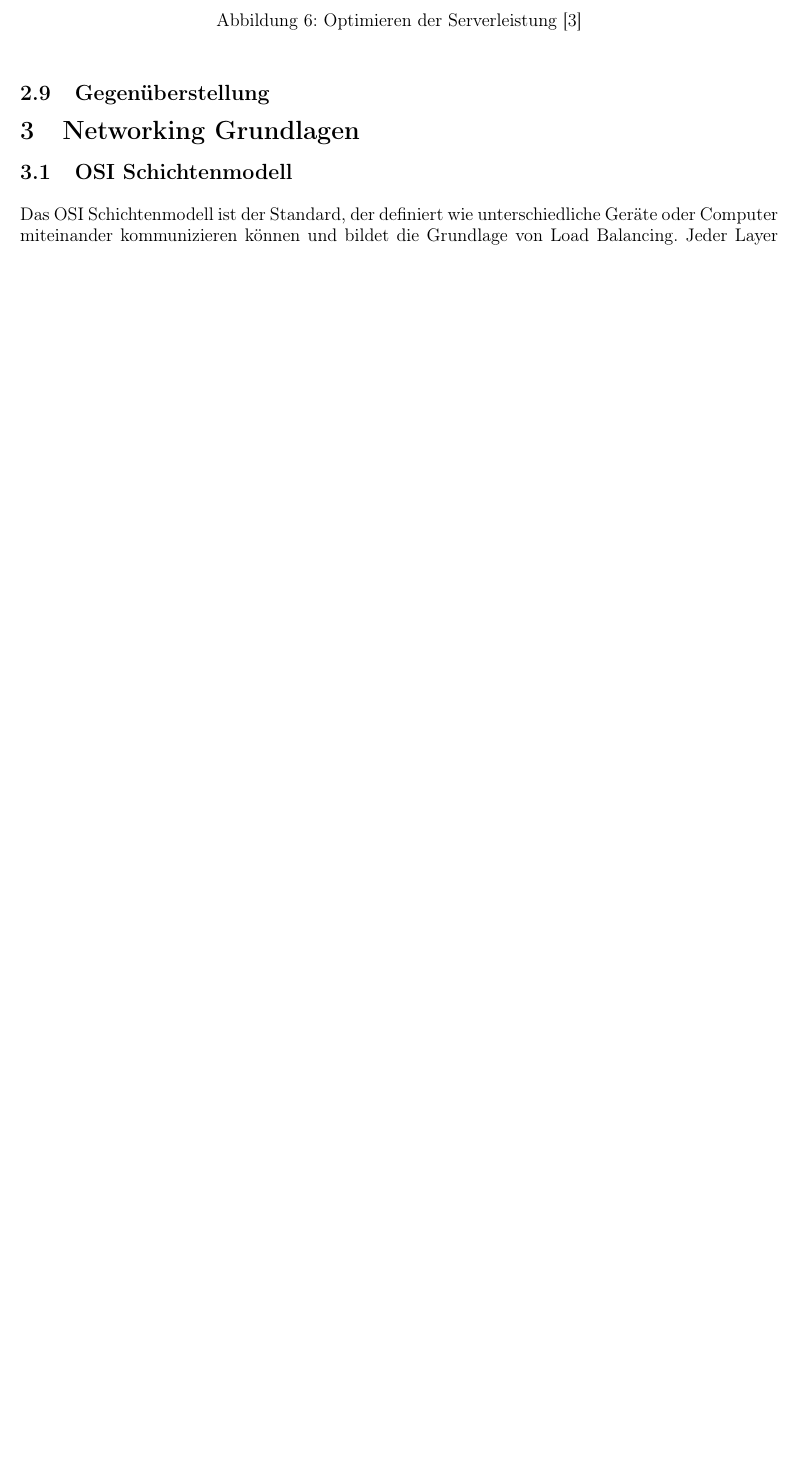
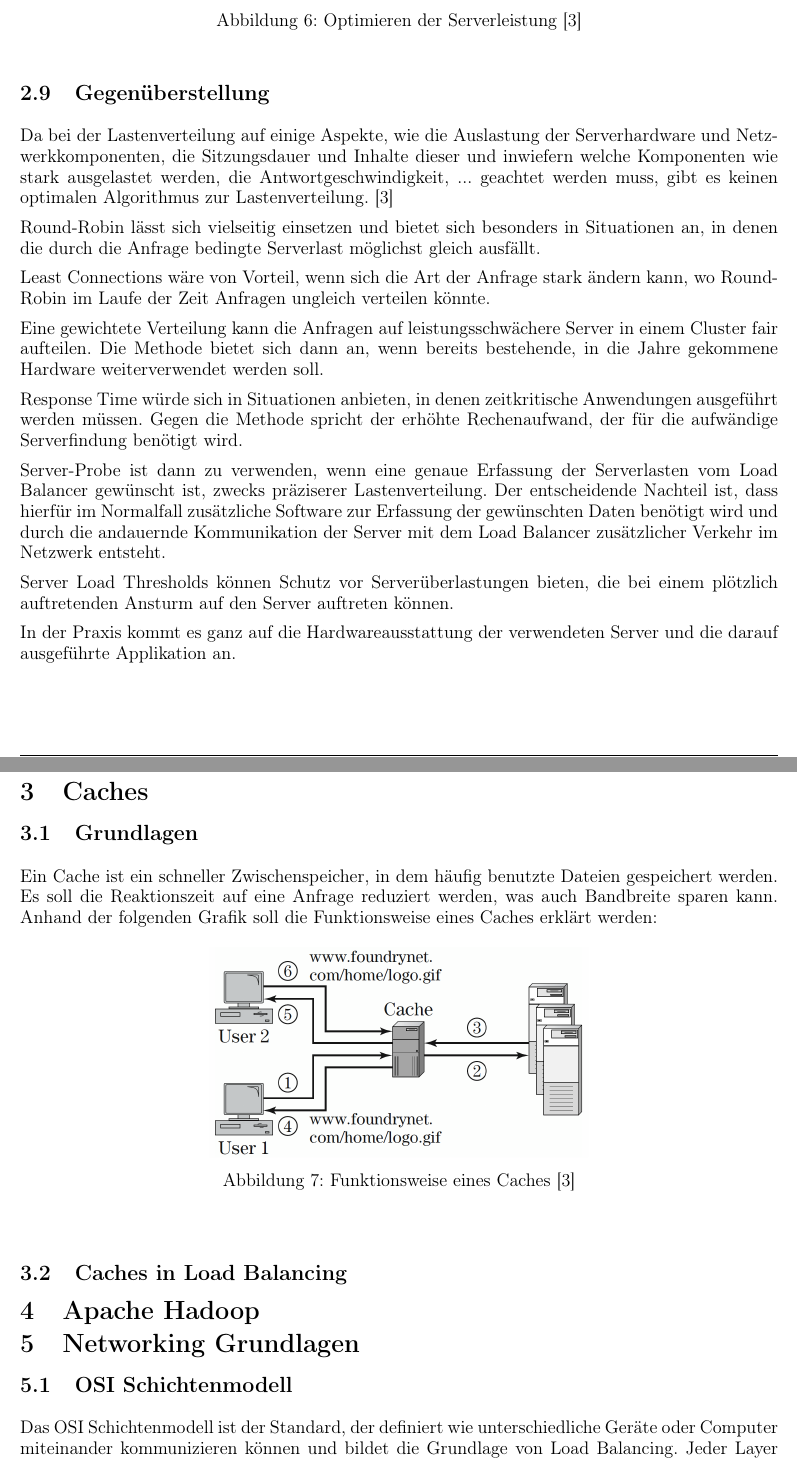
Before and after one commit to tgm-ttaschner/LoadBalancing_Referat, a LaTeX document (elaboration/document.tex, which reads elaboration/sections/solution.tex): part of page 11 of 20 before the commit and two parts of pages 11 and 12 of 21 after it, the two joined at a grey line, cut so that both start at the same text, the shorter picture padded with empty space. Compiled offline with pdfLaTeX.

Commit message:
Strg + S

```diff
--- a/elaboration/sections/solution.tex
+++ b/elaboration/sections/solution.tex
@@ -193,6 +193,45 @@ Diese Methode kann besonders dann verwendet werden, wenn die Server eine gleiche
 
 \subsection{Gegenüberstellung}
 \label{sec:Gegenüberstellung}
+Da bei der Lastenverteilung auf einige Aspekte, wie die Auslastung der Serverhardware und Netzwerkkomponenten, die Sitzungsdauer und Inhalte dieser und inwiefern welche Komponenten wie stark ausgelastet werden, die Antwortgeschwindigkeit, ... geachtet werden muss, gibt es keinen optimalen Algorithmus zur Lastenverteilung. \cite{LoadBalancing2}
+
+Round-Robin lässt sich vielseitig einsetzen und bietet sich besonders in Situationen an, in denen die durch die Anfrage bedingte Serverlast möglichst gleich ausfällt.
+
+Least Connections wäre von Vorteil, wenn sich die Art der Anfrage stark ändern kann, wo Round-Robin im Laufe der Zeit Anfragen ungleich verteilen könnte.
+
+Eine gewichtete Verteilung kann die Anfragen auf leistungsschwächere Server in einem Cluster fair aufteilen. Die Methode bietet sich dann an, wenn bereits bestehende, in die Jahre gekommene Hardware weiterverwendet werden soll.
+
+Response Time würde sich in Situationen anbieten, in denen zeitkritische Anwendungen ausgeführt werden müssen. Gegen die Methode spricht der erhöhte Rechenaufwand, der für die aufwändige Serverfindung benötigt wird.
+
+Server-Probe ist dann zu verwenden, wenn eine genaue Erfassung der Serverlasten vom Load Balancer gewünscht ist, zwecks präziserer Lastenverteilung. Der entscheidende Nachteil ist, dass hierfür im Normalfall zusätzliche Software zur Erfassung der gewünschten Daten benötigt wird und durch die andauernde Kommunikation der Server mit dem Load Balancer zusätzlicher Verkehr im Netzwerk entsteht.
+
+Server Load Thresholds können Schutz vor Serverüberlastungen bieten, die bei einem plötzlich auftretenden Ansturm auf den Server auftreten können.
+
+In der Praxis kommt es ganz auf die Hardwareausstattung der verwendeten Server und die darauf ausgeführte Applikation an.
+
+
+\section{Caches}
+\label{sec:Caches}
+
+\subsection{Grundlagen}
+\label{sec:Grundlagen}
+Ein Cache ist ein schneller Zwischenspeicher, in dem häufig benutzte Dateien gespeichert werden. Es soll die Reaktionszeit auf eine Anfrage reduziert werden, was auch Bandbreite sparen kann.
+Anhand der folgenden Grafik soll die Funktionsweise eines Caches erklärt werden:
+
+\begin{figure}[!h]
+	\begin{center}
+		\includegraphics[width=0.5\linewidth]{images/Cache_Funktionsweise.png}
+		\caption{Funktionsweise eines Caches \cite{LoadBalancing2}}
+		\label{Cache_Funktionsweise}
+	\end{center}
+\end{figure}
+
+
+\subsection{Caches in Load Balancing}
+\label{sec:Caches in Load Balancing}
+
+\section{Apache Hadoop}
+\label{sec:Apache Hadoop}
 
 
 \section{Networking Grundlagen}
```
Also changed, not shown: elaboration/document.pdf, elaboration/images/Cache_Funktionsweise.png (added), elaboration/sections/solution.tex (8 more changed lines).
